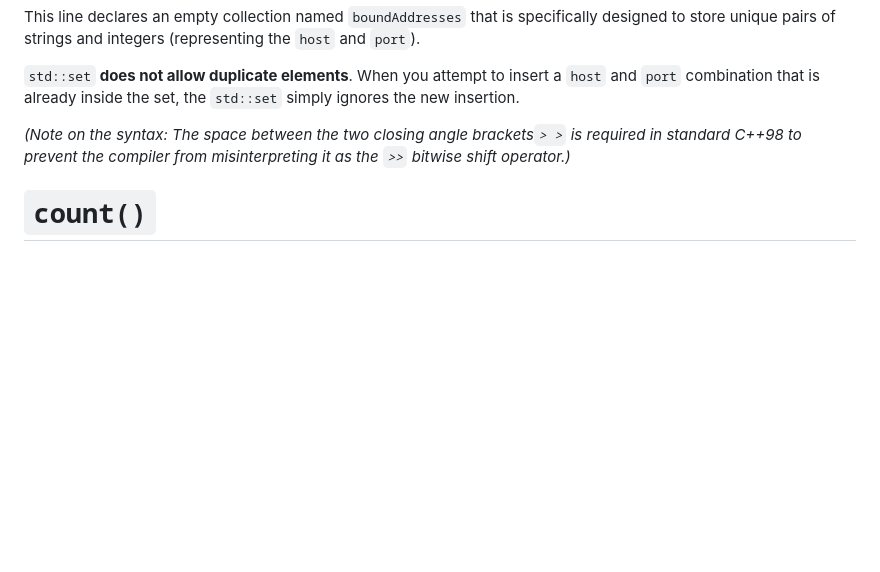
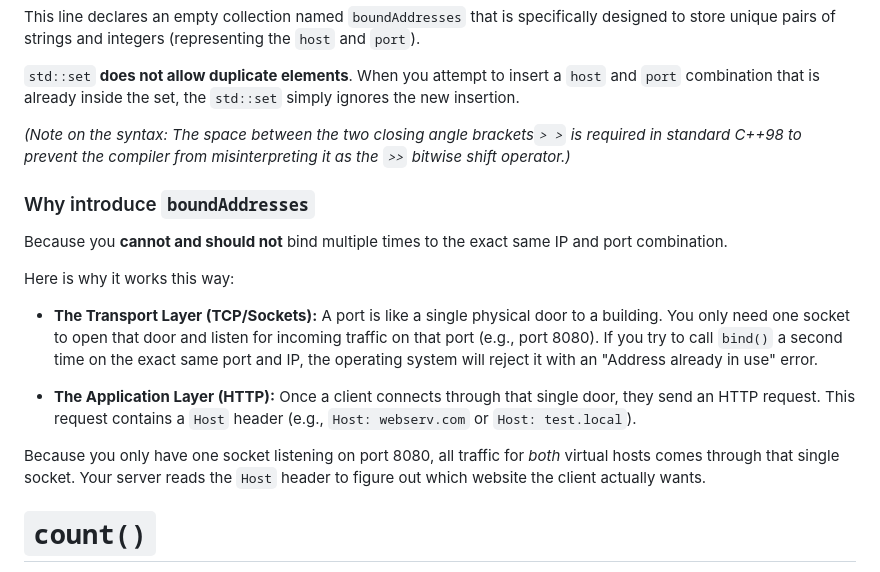
Before and after one commit to jovanako/webserv, a Markdown page: readmes/SERVERMANAGER.md, the part around the change. Drawn GitHub-style; blank space fills up the shorter version.

```diff
--- a/readmes/SERVERMANAGER.md
+++ b/readmes/SERVERMANAGER.md
@@ -239,6 +239,18 @@ This line declares an empty collection named `boundAddresses` that is specifical
 
 *(Note on the syntax: The space between the two closing angle brackets`> >` is required in standard C++98 to prevent the compiler from misinterpreting it as the `>>` bitwise shift operator.)*
 
+### Why introduce `boundAddresses`
+
+Because you **cannot and should not** bind multiple times to the exact same IP and port combination.
+
+Here is why it works this way:
+
+- **The Transport Layer (TCP/Sockets):** A port is like a single physical door to a building. You only need one socket to open that door and listen for incoming traffic on that port (e.g., port 8080). If you try to call `bind()` a second time on the exact same port and IP, the operating system will reject it with an "Address already in use" error.
+
+- **The Application Layer (HTTP):** Once a client connects through that single door, they send an HTTP request. This request contains a `Host` header (e.g., `Host: webserv.com` or `Host: test.local`).
+
+Because you only have one socket listening on port 8080, all traffic for *both* virtual hosts comes through that single socket. Your server reads the `Host` header to figure out which website the client actually wants.
+
 # `count()`
 
 In C++, `count()` function searches a container for a specific element and returns the number of times that element appears.
```
